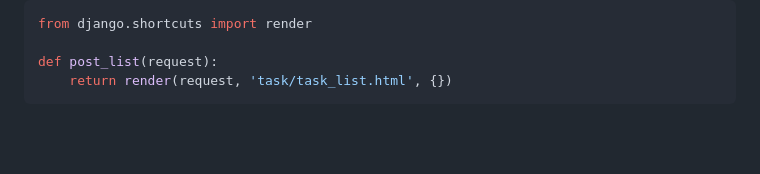
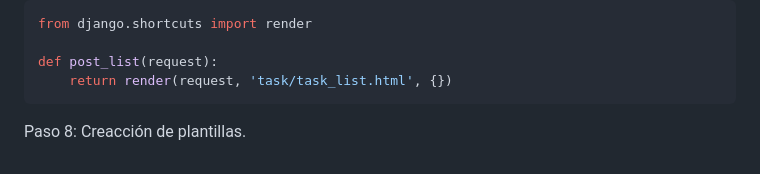
Before and after one commit to Rubencito2002/proyectoTasks, a Markdown page: solution.md, the part around the change. Drawn GitHub-style; blank space fills up the shorter version.

Commit message:
creaccion de plantillas

````diff
--- a/solution.md
+++ b/solution.md
@@ -147,3 +147,5 @@ from django.shortcuts import render
 def post_list(request):
     return render(request, 'task/task_list.html', {})
 ```
+
+Paso 8: Creacción de plantillas.
````
